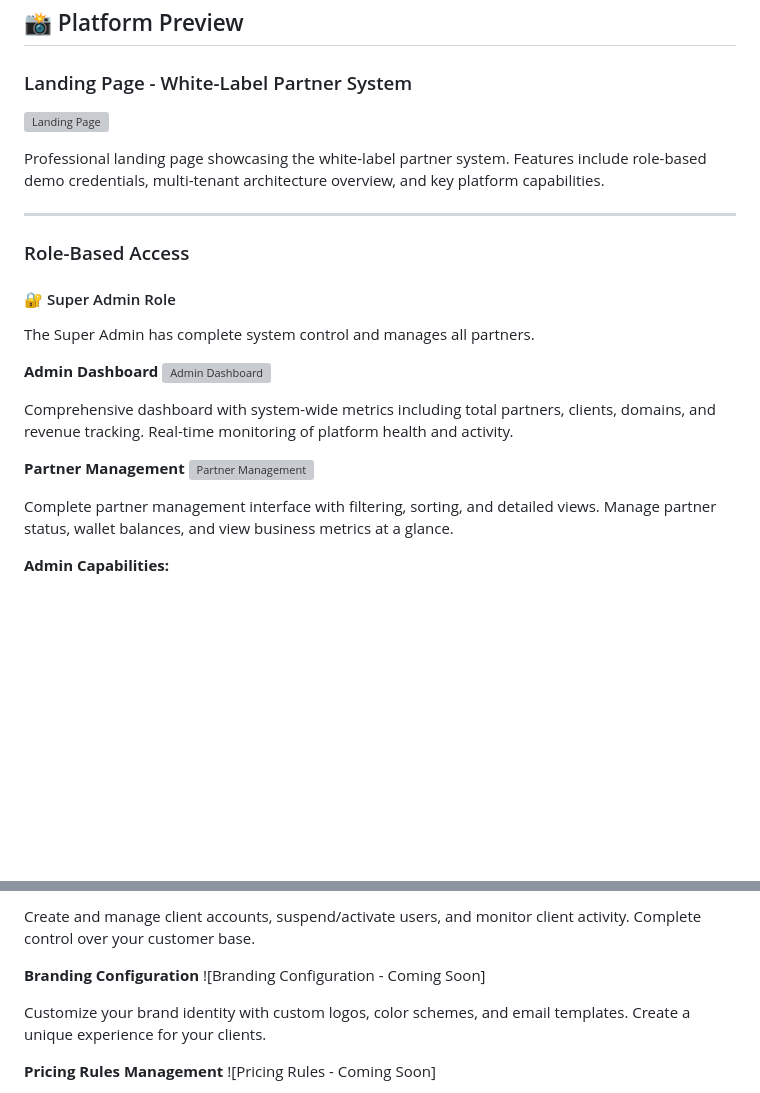
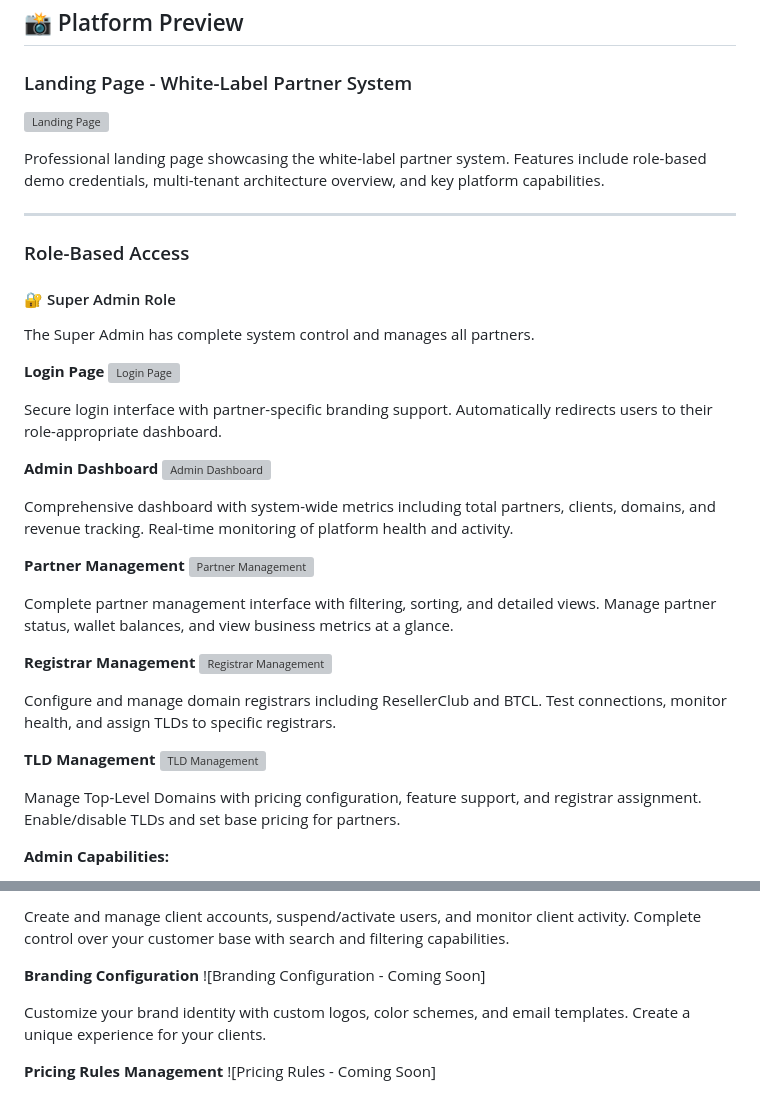
Before and after one commit to md-riaz/DomainDesk, a Markdown page: README.md, 2 parts joined by grey strips. Rendered like a GitHub page; blank space fills up the shorter version; grey boxes are pictures that could not be loaded.

Commit message:
Add comprehensive role-based screenshots to README
Co-authored-by: md-riaz <33659227+md-riaz@users.noreply.github.com>

```diff
--- a/README.md
+++ b/README.md
@@ -27,4 +27,9 @@ Professional landing page showcasing the white-label partner system. Features in
 
 The Super Admin has complete system control and manages all partners.
 
+**Login Page**
+![Login Page](https://github.com/user-attachments/assets/c2f560e9-2118-4b24-add1-564c46f63775)
+
+Secure login interface with partner-specific branding support. Automatically redirects users to their role-appropriate dashboard.
+
 **Admin Dashboard**
@@ -37,5 +42,15 @@ Comprehensive dashboard with system-wide metrics including total partners, clien
 
 Complete partner management interface with filtering, sorting, and detailed views. Manage partner status, wallet balances, and view business metrics at a glance.
+
+**Registrar Management**
+![Registrar Management](https://github.com/user-attachments/assets/28b766a8-4dad-4ede-a3c9-74555fe5d6ea)
+
+Configure and manage domain registrars including ResellerClub and BTCL. Test connections, monitor health, and assign TLDs to specific registrars.
+
+**TLD Management**
+![TLD Management](https://github.com/user-attachments/assets/8300ee72-5bda-47c9-a012-dd7f5b05a39f)
+
+Manage Top-Level Domains with pricing configuration, feature support, and registrar assignment. Enable/disable TLDs and set base pricing for partners.
 
 **Admin Capabilities:**
 - Create and manage partner accounts
@@ -62,5 +77,5 @@ Business metrics dashboard showing revenue, client count, domain statistics, and
 
-Create and manage client accounts, suspend/activate users, and monitor client activity. Complete control over your customer base.
+Create and manage client accounts, suspend/activate users, and monitor client activity. Complete control over your customer base with search and filtering capabilities.
 
 **Branding Configuration**
 ![Branding Configuration - Coming Soon]
```
Also changed, not shown: other parts of README.md (+5 -5 lines).
